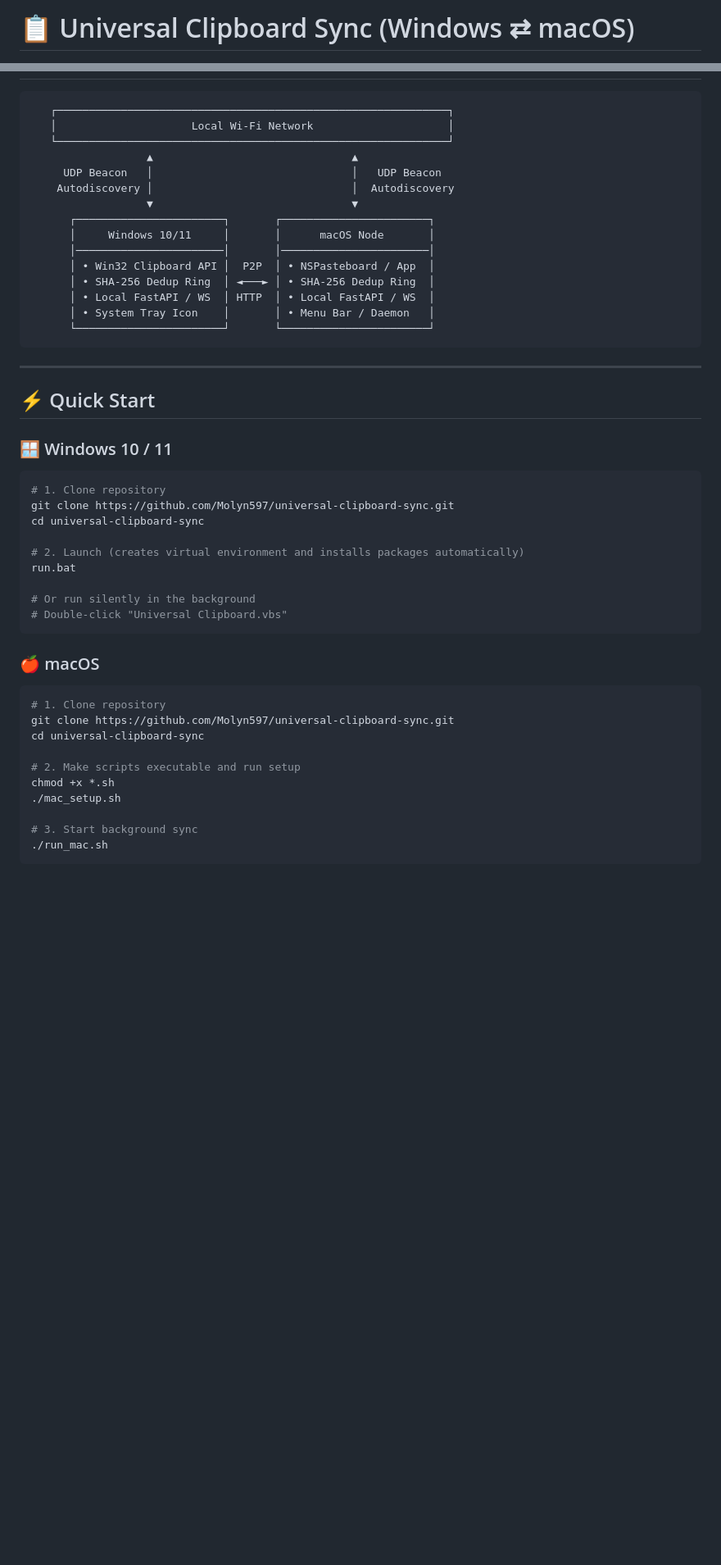
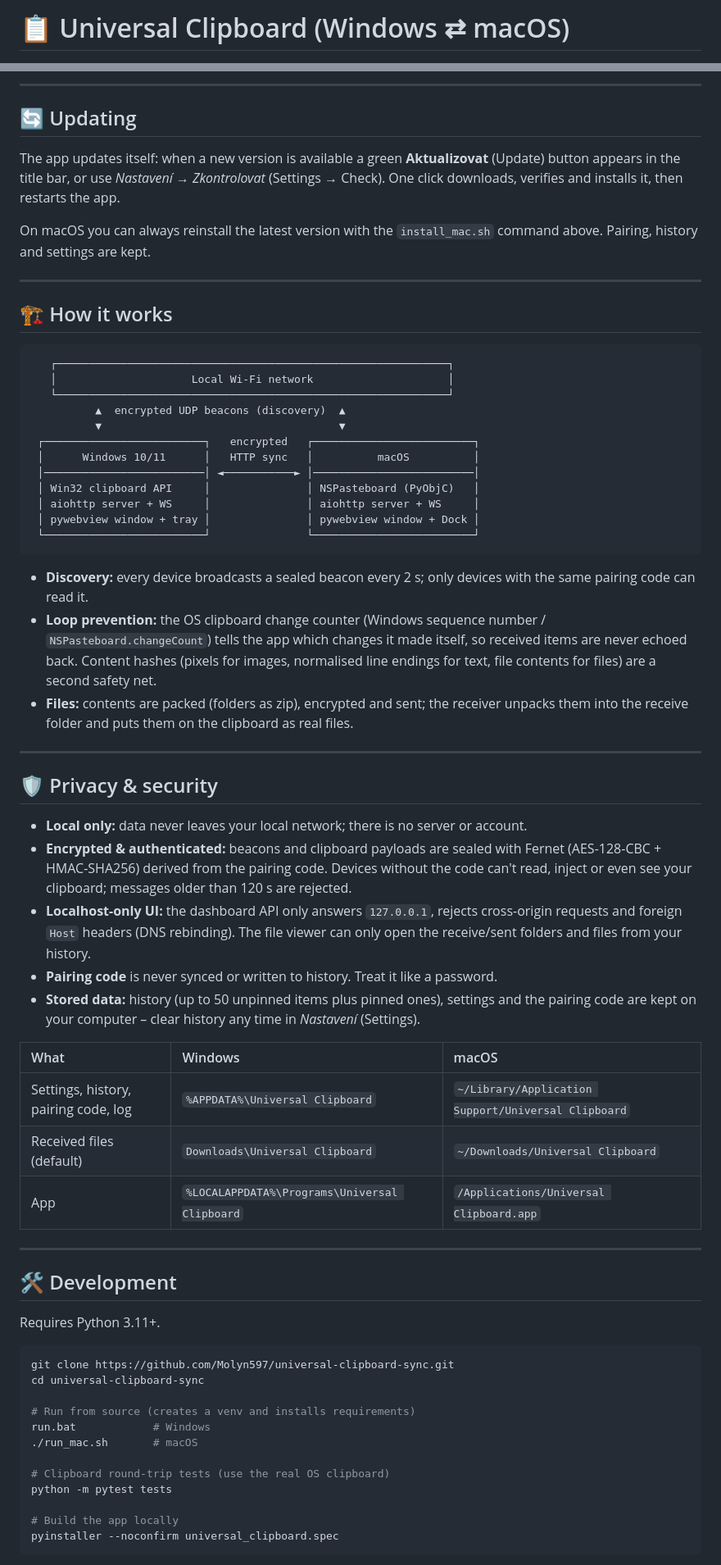
Before and after one commit to Molyn597/universal-clipboard-sync, a Markdown page: README.md, 2 parts joined by grey strips. Shown at 82% size. GitHub-like rendering; blank space fills up the shorter version.

````diff
--- a/README.md
+++ b/README.md
@@ -1,2 +1,2 @@
-# 📋 Universal Clipboard Sync (Windows ⇄ macOS)
+# 📋 Universal Clipboard (Windows ⇄ macOS)
 
@@ -25,52 +63,68 @@
+---
+
+## 🔄 Updating
+
+The app updates itself: when a new version is available a green **Aktualizovat** (Update) button appears in the title bar, or use *Nastavení → Zkontrolovat* (Settings → Check). One click downloads, verifies and installs it, then restarts the app.
+
+On macOS you can always reinstall the latest version with the `install_mac.sh` command above. Pairing, history and settings are kept.
+
+---
+
+## 🏗 How it works
 
 ```
    ┌─────────────────────────────────────────────────────────────┐
-   │                     Local Wi-Fi Network                     │
+   │                     Local Wi-Fi network                     │
    └─────────────────────────────────────────────────────────────┘
-                  ▲                               ▲
-     UDP Beacon   │                               │   UDP Beacon
-    Autodiscovery │                               │  Autodiscovery
-                  ▼                               ▼
-      ┌───────────────────────┐       ┌───────────────────────┐
-      │     Windows 10/11     │       │      macOS Node       │
-      │───────────────────────│       │───────────────────────│
-      │ • Win32 Clipboard API │  P2P  │ • NSPasteboard / App  │
-      │ • SHA-256 Dedup Ring  │ ◄───► │ • SHA-256 Dedup Ring  │
-      │ • Local FastAPI / WS  │ HTTP  │ • Local FastAPI / WS  │
-      │ • System Tray Icon    │       │ • Menu Bar / Daemon   │
-      └───────────────────────┘       └───────────────────────┘
+          ▲  encrypted UDP beacons (discovery)  ▲
+          ▼                                     ▼
+ ┌─────────────────────────┐   encrypted   ┌─────────────────────────┐
+ │      Windows 10/11      │   HTTP sync   │          macOS          │
+ │─────────────────────────│ ◄───────────► │─────────────────────────│
+ │ Win32 clipboard API     │               │ NSPasteboard (PyObjC)   │
+ │ aiohttp server + WS     │               │ aiohttp server + WS     │
+ │ pywebview window + tray │               │ pywebview window + Dock │
+ └─────────────────────────┘               └─────────────────────────┘
 ```
+
+- **Discovery:** every device broadcasts a sealed beacon every 2 s; only devices with the same pairing code can read it.
+- **Loop prevention:** the OS clipboard change counter (Windows sequence number / `NSPasteboard.changeCount`) tells the app which changes it made itself, so received items are never echoed back. Content hashes (pixels for images, normalised line endings for text, file contents for files) are a second safety net.
+- **Files:** contents are packed (folders as zip), encrypted and sent; the receiver unpacks them into the receive folder and puts them on the clipboard as real files.
 
 ---
 
-## ⚡ Quick Start
+## 🛡️ Privacy & security
 
-### 🪟 Windows 10 / 11
+- **Local only:** data never leaves your local network; there is no server or account.
+- **Encrypted & authenticated:** beacons and clipboard payloads are sealed with Fernet (AES-128-CBC + HMAC-SHA256) derived from the pairing code. Devices without the code can't read, inject or even see your clipboard; messages older than 120 s are rejected.
+- **Localhost-only UI:** the dashboard API only answers `127.0.0.1`, rejects cross-origin requests and foreign `Host` headers (DNS rebinding). The file viewer can only open the receive/sent folders and files from your history.
+- **Pairing code** is never synced or written to history. Treat it like a password.
+- **Stored data:** history (up to 50 unpinned items plus pinned ones), settings and the pairing code are kept on your computer – clear history any time in *Nastavení* (Settings).
+
+| What | Windows | macOS |
+| :--- | :--- | :--- |
+| Settings, history, pairing code, log | `%APPDATA%\Universal Clipboard` | `~/Library/Application Support/Universal Clipboard` |
+| Received files (default) | `Downloads\Universal Clipboard` | `~/Downloads/Universal Clipboard` |
+| App | `%LOCALAPPDATA%\Programs\Universal Clipboard` | `/Applications/Universal Clipboard.app` |
+
+---
+
+## 🛠 Development
+
+Requires Python 3.11+.
 
 ```bash
-# 1. Clone repository
 git clone https://github.com/Molyn597/universal-clipboard-sync.git
 cd universal-clipboard-sync
 
-# 2. Launch (creates virtual environment and installs packages automatically)
-run.bat
+# Run from source (creates a venv and installs requirements)
+run.bat            # Windows
+./run_mac.sh       # macOS
 
-# Or run silently in the background
-# Double-click "Universal Clipboard.vbs"
+# Clipboard round-trip tests (use the real OS clipboard)
+python -m pytest tests
+
+# Build the app locally
+pyinstaller --noconfirm universal_clipboard.spec
 ```
 
-### 🍎 macOS
-
-```bash
-# 1. Clone repository
-git clone https://github.com/Molyn597/universal-clipboard-sync.git
-cd universal-clipboard-sync
-
-# 2. Make scripts executable and run setup
-chmod +x *.sh
-./mac_setup.sh
-
-# 3. Start background sync
-./run_mac.sh
-```
-
````
Also changed, not shown: other parts of README.md (+55 -45 lines).
